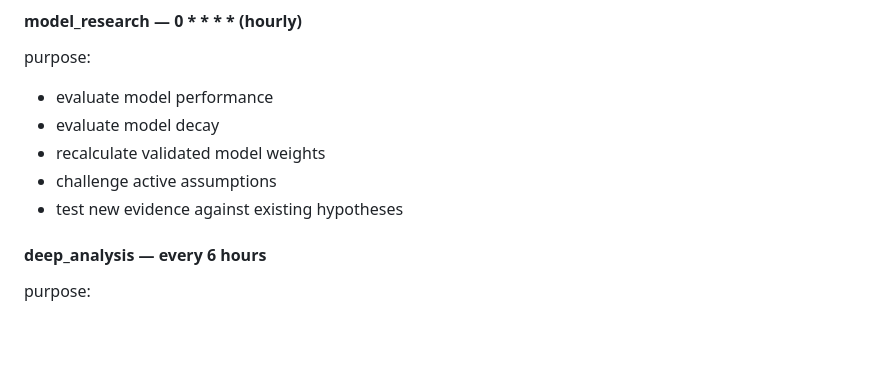
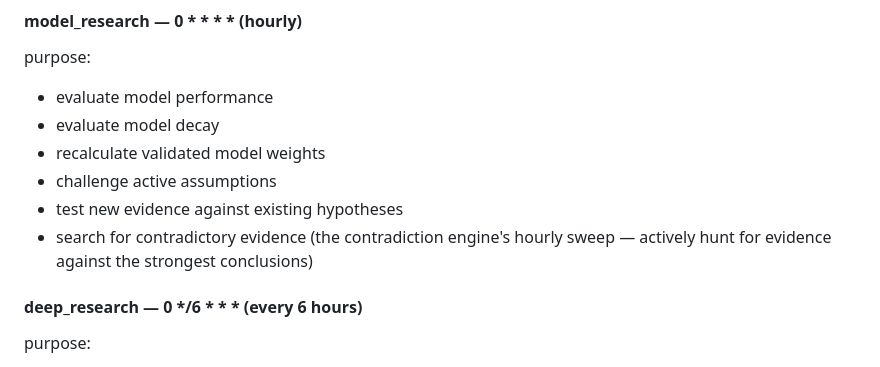
Before and after one commit to abwarren/RoulCollector448, a Markdown page: docs/deep-pattern-mining-spec.md, the part around the change. Rendered like a GitHub page; blank space fills up the shorter version.

Commit message:
docs: model_research adds contradictory-evidence sweep; deep_analysis -> deep_research (0 */6 * * *)
model_research hourly now includes searching for contradictory evidence
(the contradiction engine's hourly sweep against the strongest
conclusions); the 6-hour job is named deep_research with the explicit
cron expression 0 */6 * * *.

```diff
--- a/docs/deep-pattern-mining-spec.md
+++ b/docs/deep-pattern-mining-spec.md
@@ -660,8 +660,10 @@ purpose:
 - recalculate validated model weights
 - challenge active assumptions
 - test new evidence against existing hypotheses
-
-#### deep_analysis — every 6 hours
+- search for contradictory evidence (the contradiction engine's hourly
+  sweep — actively hunt for evidence against the strongest conclusions)
+
+#### deep_research — 0 */6 * * * (every 6 hours)
 purpose:
 - run larger historical analysis
 - run cycle-within-cycle analysis
```
